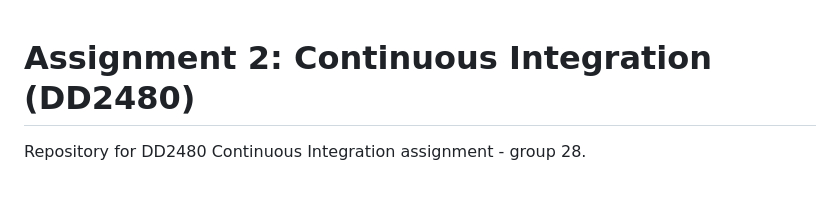
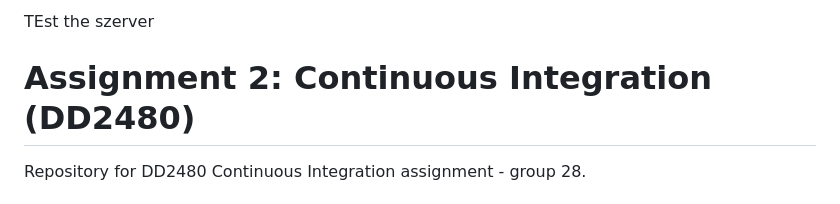
Before and after one commit to vladdobre/ci_server, a Markdown page: README.md, the part around the change. Rendered like a GitHub page.

```diff
--- a/README.md
+++ b/README.md
@@ -1,3 +1,4 @@
+TEst the szerver
 # Assignment 2: Continuous Integration (DD2480)
 Repository for DD2480 Continuous Integration assignment - group 28.
 
```
